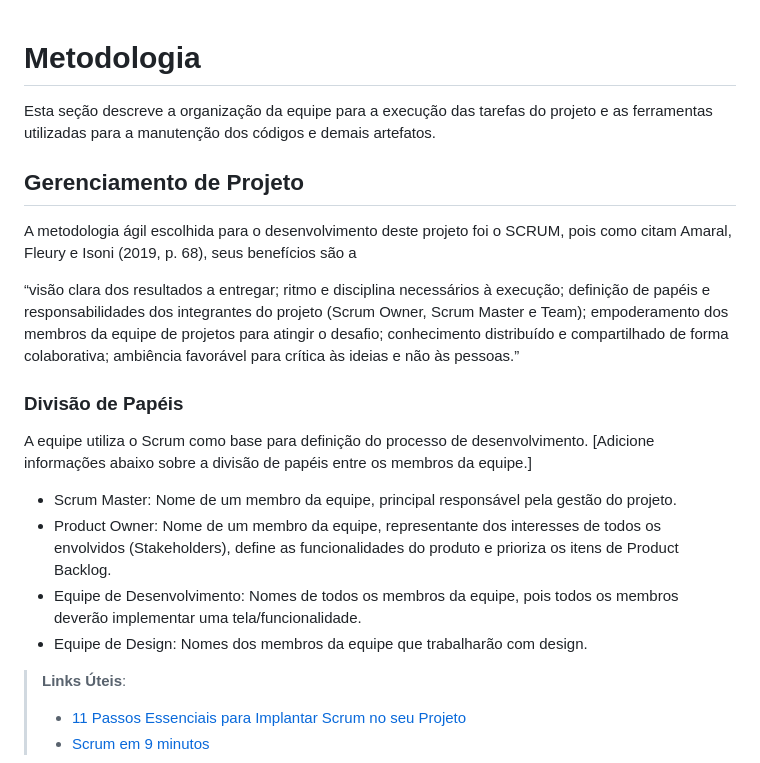
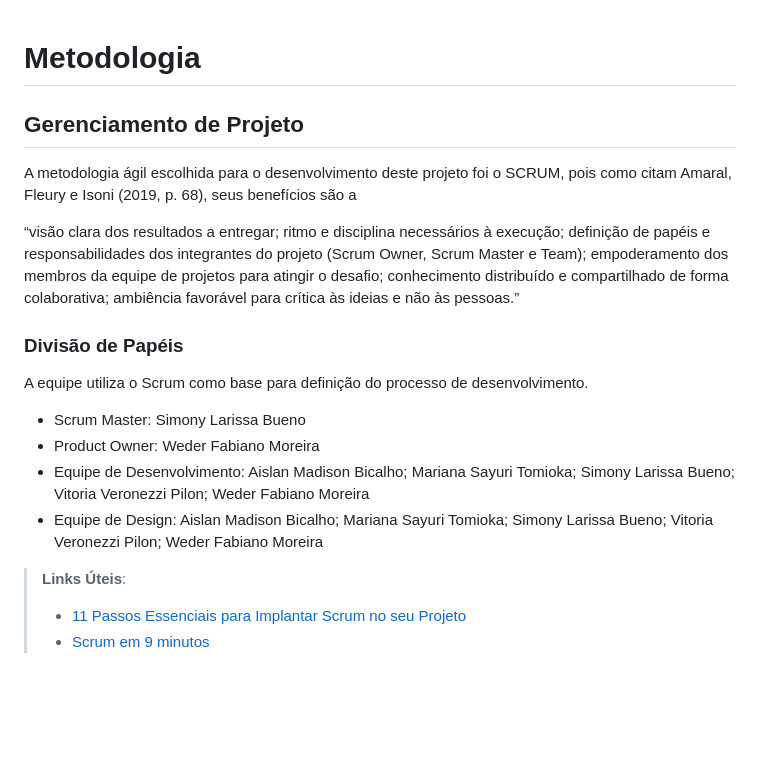
Before and after one commit to ICEI-PUC-Minas-PMV-ADS/pmv-ads-2023-2-e1-proj-web-t6-grupo-2-turma-6, a Markdown page: documentos/03-Metodologia.md, the part around the change. Rendered like a GitHub page; blank space fills up the shorter version.

```diff
--- a/documentos/03-Metodologia.md
+++ b/documentos/03-Metodologia.md
@@ -1,8 +1,5 @@
 
 # Metodologia
-
-Esta seção descreve a organização da equipe para a execução das tarefas do projeto e as ferramentas utilizadas para a manutenção dos códigos e demais artefatos.
-
 
 ## Gerenciamento de Projeto
 A metodologia ágil escolhida para o desenvolvimento deste projeto foi o SCRUM, pois como citam Amaral, Fleury e Isoni (2019, p. 68), seus benefícios são a
@@ -12,11 +9,11 @@ A metodologia ágil escolhida para o desenvolvimento deste projeto foi o SCRUM,
 ### Divisão de Papéis
 
 A equipe utiliza o Scrum como base para definição do processo de desenvolvimento.
-[Adicione informações abaixo sobre a divisão de papéis entre os membros da equipe.]
-- Scrum Master: Nome de um membro da equipe, principal responsável pela gestão do projeto.
-- Product Owner: Nome de um membro da equipe, representante dos interesses de todos os envolvidos (Stakeholders), define as funcionalidades do produto e prioriza os itens de Product Backlog.
-- Equipe de Desenvolvimento: Nomes de todos os membros da equipe, pois todos os membros deverão implementar uma tela/funcionalidade.
-- Equipe de Design: Nomes dos membros da equipe que trabalharão com design.
+
+- Scrum Master: Simony Larissa Bueno
+- Product Owner: Weder Fabiano Moreira
+- Equipe de Desenvolvimento: Aislan Madison Bicalho; Mariana Sayuri Tomioka; Simony Larissa Bueno; Vitoria Veronezzi Pilon; Weder Fabiano Moreira
+- Equipe de Design: Aislan Madison Bicalho; Mariana Sayuri Tomioka; Simony Larissa Bueno; Vitoria Veronezzi Pilon; Weder Fabiano Moreira
 
 > **Links Úteis**:
 > - [11 Passos Essenciais para Implantar Scrum no seu
```
